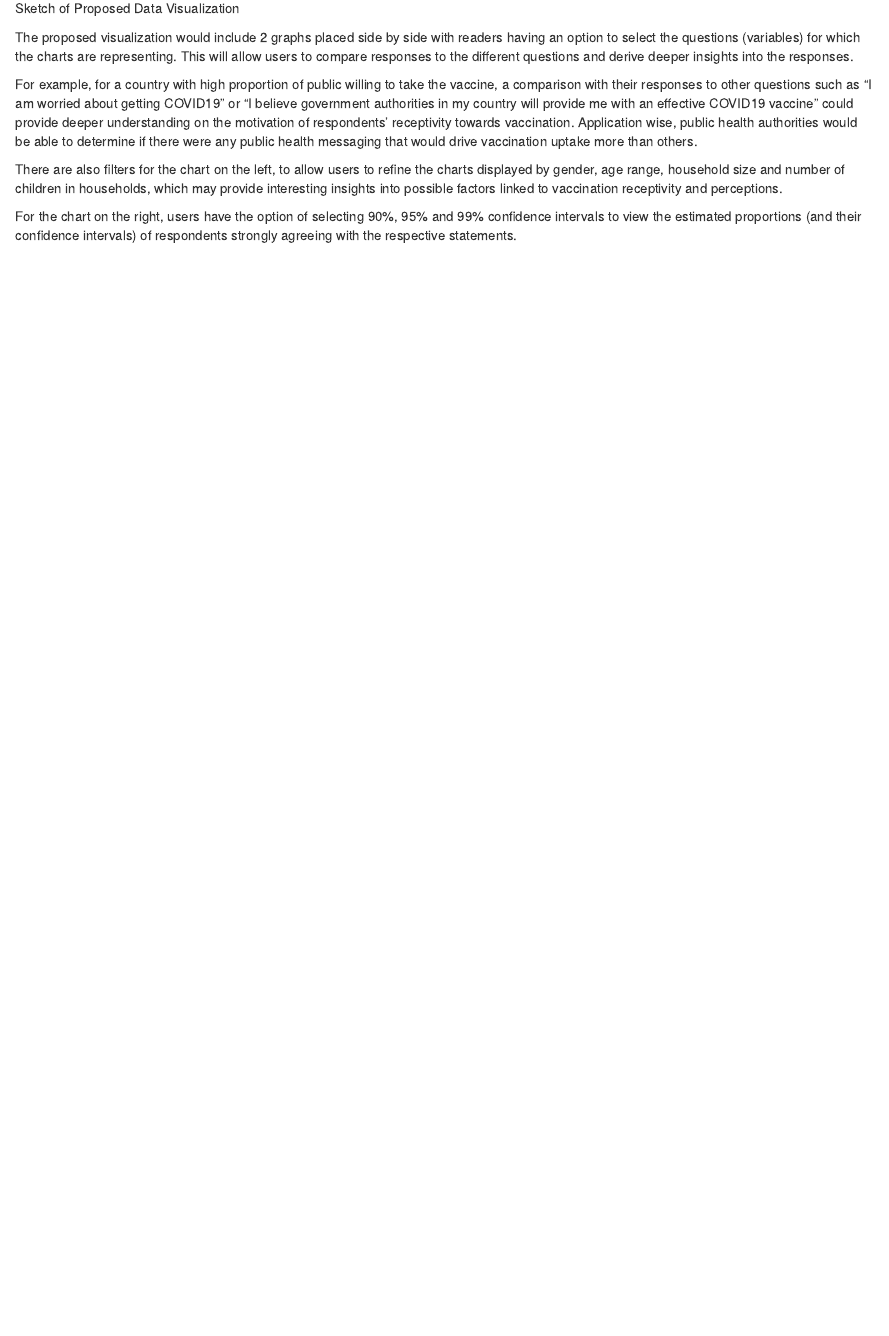
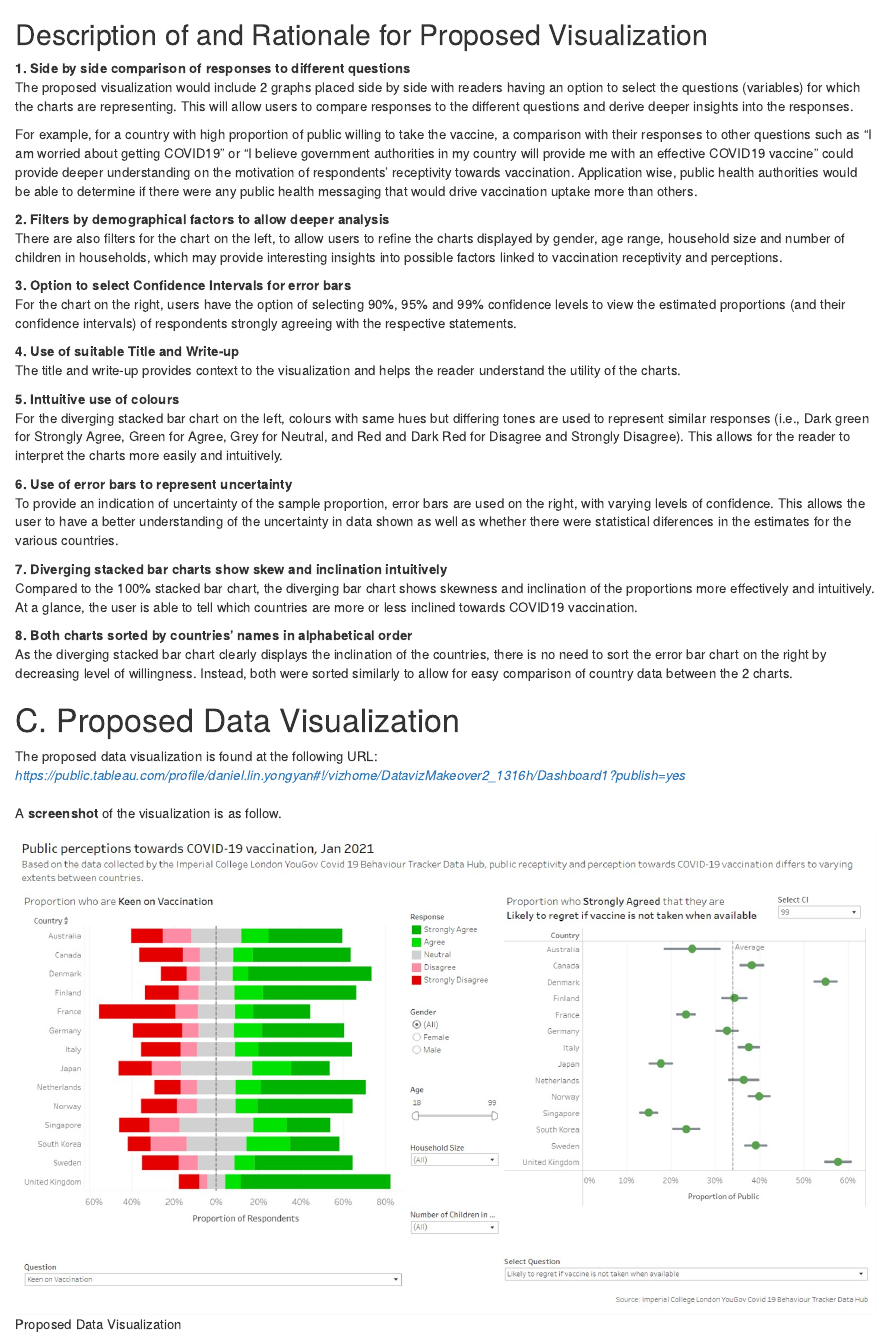
Before and after one commit to daniel-lin-yy/blog, an R Markdown document (_posts/DataViz Makeover 2/DatavizMakeover2.Rmd): the page in a window 1100 px wide, from 2110 px down before the commit and from 2130 px down after it. Rendered offline with R 4.5, knitr and Pandoc, with nearby package versions; drawn as R Markdown's standard HTML page in place of the format the file asks for.

Commit message:
Upload Proposed

````diff
--- a/_posts/DataViz Makeover 2/DatavizMakeover2.Rmd
+++ b/_posts/DataViz Makeover 2/DatavizMakeover2.Rmd
@@ -79,10 +79,42 @@ Font type, size and colour selected in the chart is an appropriate choice as it
 knitr::include_graphics("Sketch.jpg")
 ```
 
+## Description of and Rationale for Proposed Visualization
+
+**1.    Side by side comparison of responses to different questions**<br>
 The proposed visualization would include 2 graphs placed side by side with readers having an option to select the questions (variables) for which the charts are representing. This will allow users to compare responses to the different questions and derive deeper insights into the responses.
 
 For example, for a country with high proportion of public willing to take the vaccine, a comparison with their responses to other questions such as "I am worried about getting COVID19" or "I believe government authorities in my country will provide me with an effective COVID19 vaccine" could provide deeper understanding on the motivation of respondents' receptivity towards vaccination. Application wise, public health authorities would be able to determine if there were any public health messaging that would drive vaccination uptake more than others.
 
+**2.    Filters by demographical factors to allow deeper analysis**<br>
 There are also filters for the chart on the left, to allow users to refine the charts displayed by gender, age range, household size and number of children in households, which may provide interesting insights into possible factors linked to vaccination receptivity and perceptions.
 
-For the chart on the right, users have the option of selecting 90%, 95% and 99% confidence intervals to view the estimated proportions (and their confidence intervals) of respondents strongly agreeing with the respective statements.
+**3.    Option to select Confidence Intervals for error bars**<br>
+For the chart on the right, users have the option of selecting 90%, 95% and 99% confidence levels to view the estimated proportions (and their confidence intervals) of respondents strongly agreeing with the respective statements.
+
+**4.    Use of suitable Title and Write-up**
+<br>
+The title and write-up provides context to the visualization and helps the reader understand the utility of the charts.
+
+**5.    Inttuitive use of colours**<br>
+For the diverging stacked bar chart on the left, colours with same hues but differing tones are used to represent similar responses (i.e., Dark green for Strongly Agree, Green for Agree, Grey for Neutral, and Red and Dark Red for Disagree and Strongly Disagree). This allows for the reader to interpret the charts more easily and intuitively.
+
+**6.    Use of error bars to represent uncertainty**<br>
+To provide an indication of uncertainty of the sample proportion, error bars are used on the right, with varying levels of confidence. This allows the user to have a better understanding of the uncertainty in data shown as well as whether there were statistical diferences in the estimates for the various countries.
+
+**7.    Diverging stacked bar charts show skew and inclination intuitively**<br>
+Compared to the 100% stacked bar chart, the diverging bar chart shows skewness and inclination of the proportions more effectively and intuitively. At a glance, the user is able to tell which countries are more or less inclined towards COVID19 vaccination.
+
+**8.    Both charts sorted by countries' names in alphabetical order** <br>
+As the diverging stacked bar chart clearly displays the inclination of the countries, there is no need to sort the error bar chart on the right by decreasing level of willingness. Instead, both were sorted similarly to allow for easy comparison of country data between the 2 charts.
+
+
+# C. Proposed Data Visualization
+The proposed data visualization is found at the following URL:<br>
+*https://public.tableau.com/profile/daniel.lin.yongyan#!/vizhome/DatavizMakeover2_1316h/Dashboard1?publish=yes*
+<br><br>
+A **screenshot** of the visualization is as follow.
+
+```{r pressure2, echo=FALSE, fig.cap="Proposed Data Visualization", out.width = '100%'}
+knitr::include_graphics("ProposedDataViz.jpg")
+```
````
Also changed, not shown: _posts/DataViz Makeover 2/DatavizMakeover2.html, _posts/DataViz Makeover 2/ProposedDataViz.jpg (added), 4 other files.
